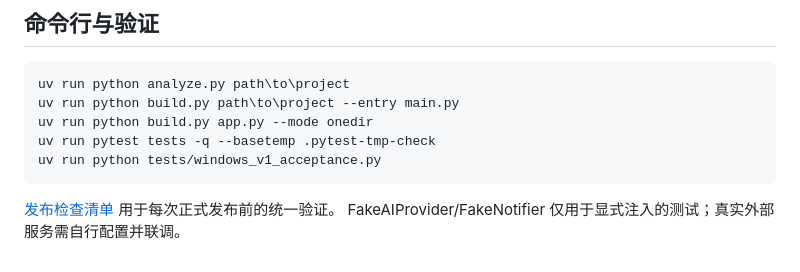
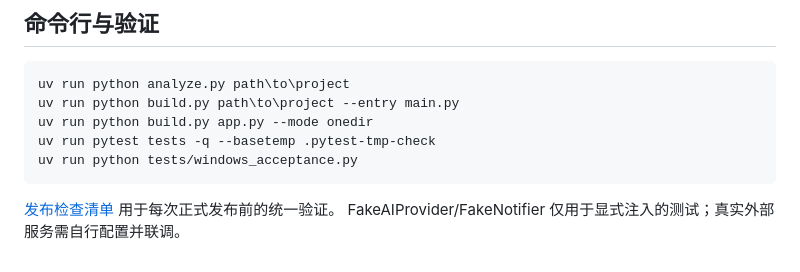
Before and after one commit to yunfei00/smart-python-builder, a Markdown page: README.md, the part around the change. GitHub-like rendering.

Commit message:
docs: use maintained Windows acceptance command

````diff
--- a/README.md
+++ b/README.md
@@ -202,7 +202,7 @@ uv run python analyze.py path\to\project
 uv run python build.py path\to\project --entry main.py
 uv run python build.py app.py --mode onedir
 uv run pytest tests -q --basetemp .pytest-tmp-check
-uv run python tests/windows_v1_acceptance.py
+uv run python tests/windows_acceptance.py
 ```
 
 [发布检查清单](docs/RELEASE_CHECKLIST.md) 用于每次正式发布前的统一验证。
````
